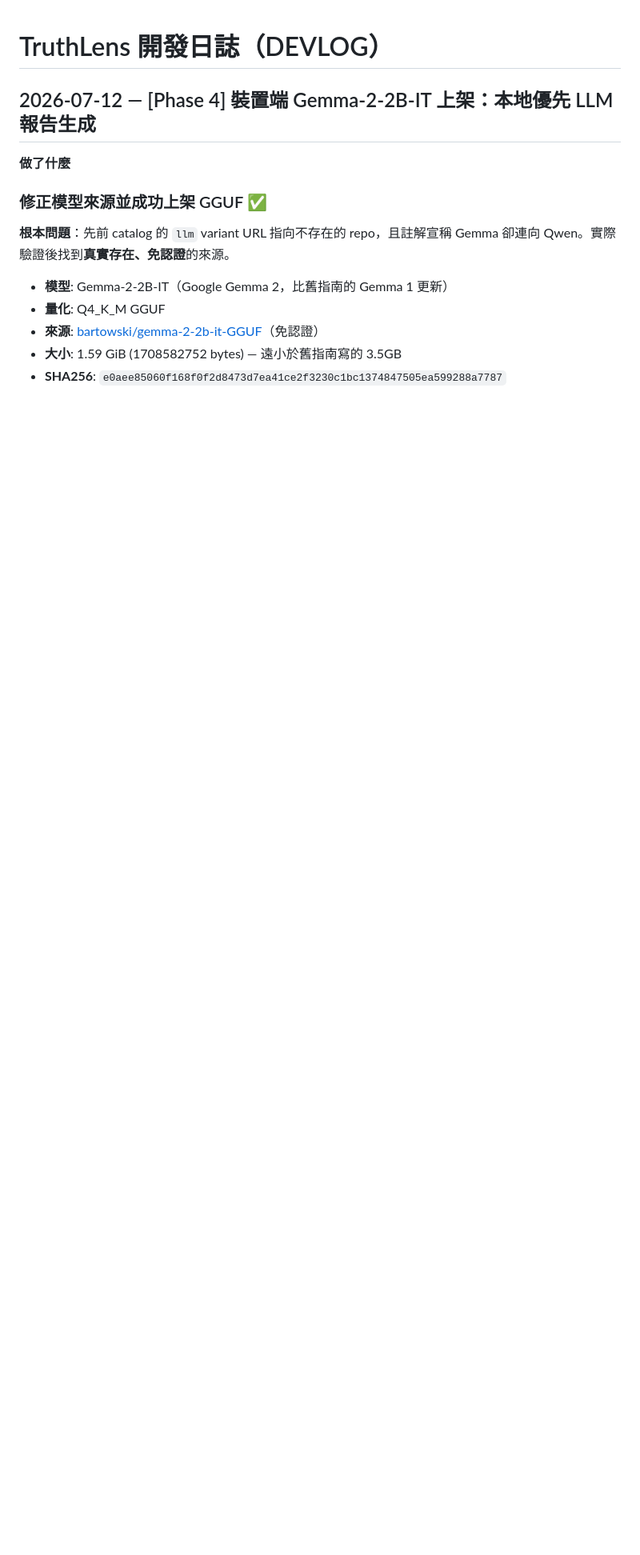
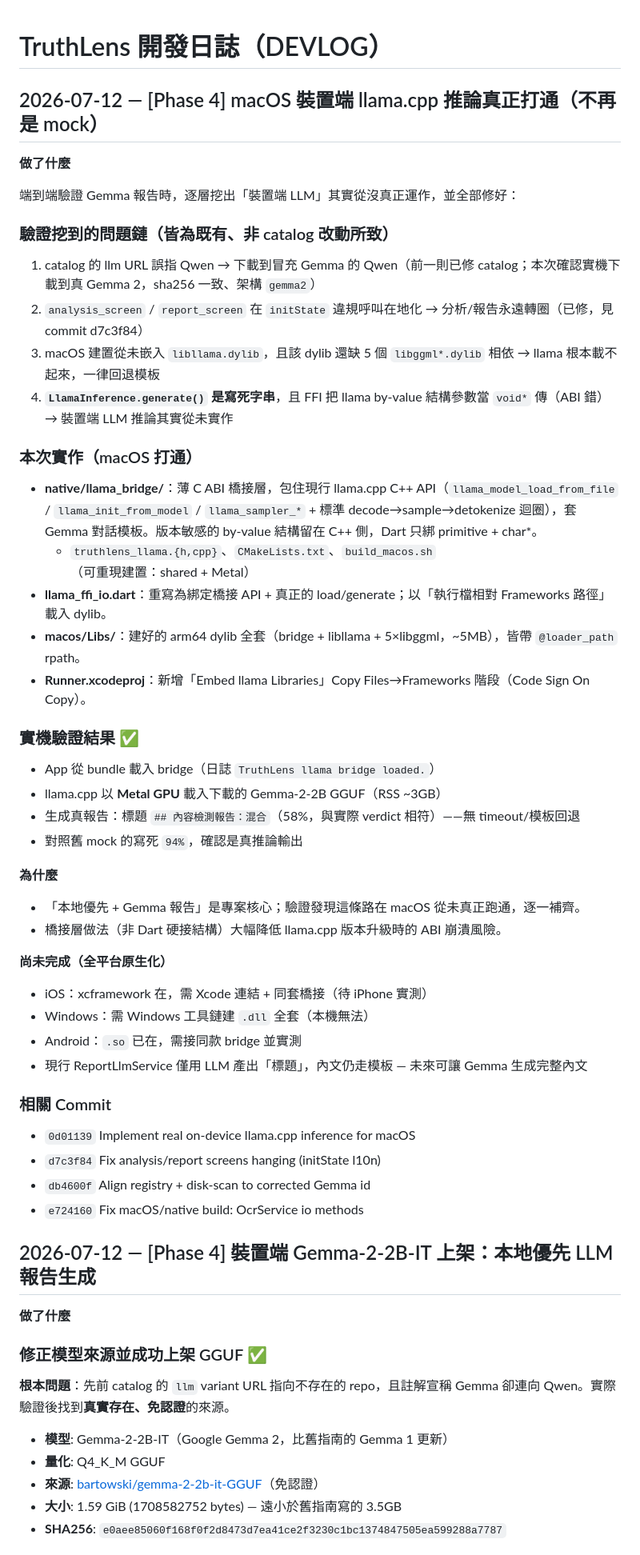
Before and after one commit to hauchiehlin-ops/TruthLens, a Markdown page: DEVLOG.md, the part around the change. Shown at 80% size. Rendered like a GitHub page; blank space fills up the shorter version.

Commit message:
Update DEVLOG: macOS on-device llama.cpp inference working (2026-07-12)

```diff
--- a/DEVLOG.md
+++ b/DEVLOG.md
@@ -1,4 +1,47 @@
 # TruthLens 開發日誌（DEVLOG）
+
+## 2026-07-12 — [Phase 4] macOS 裝置端 llama.cpp 推論真正打通（不再是 mock）
+
+**做了什麼**
+
+端到端驗證 Gemma 報告時，逐層挖出「裝置端 LLM」其實從沒真正運作，並全部修好：
+
+### 驗證挖到的問題鏈（皆為既有、非 catalog 改動所致）
+1. catalog 的 llm URL 誤指 Qwen → 下載到冒充 Gemma 的 Qwen（前一則已修 catalog；本次確認實機下載到真 Gemma 2，sha256 一致、架構 `gemma2`）
+2. `analysis_screen` / `report_screen` 在 `initState` 違規呼叫在地化 → 分析/報告永遠轉圈（已修，見 commit d7c3f84）
+3. macOS 建置從未嵌入 `libllama.dylib`，且該 dylib 還缺 5 個 `libggml*.dylib` 相依 → llama 根本載不起來，一律回退模板
+4. **`LlamaInference.generate()` 是寫死字串**，且 FFI 把 llama by-value 結構參數當 `void*` 傳（ABI 錯）→ 裝置端 LLM 推論其實從未實作
+
+### 本次實作（macOS 打通）
+- **native/llama_bridge/**：薄 C ABI 橋接層，包住現行 llama.cpp C++ API（`llama_model_load_from_file` / `llama_init_from_model` / `llama_sampler_*` + 標準 decode→sample→detokenize 迴圈），套 Gemma 對話模板。版本敏感的 by-value 結構留在 C++ 側，Dart 只綁 primitive + char*。
+  - `truthlens_llama.{h,cpp}`、`CMakeLists.txt`、`build_macos.sh`（可重現建置：shared + Metal）
+- **llama_ffi_io.dart**：重寫為綁定橋接 API + 真正的 load/generate；以「執行檔相對 Frameworks 路徑」載入 dylib。
+- **macos/Libs/**：建好的 arm64 dylib 全套（bridge + libllama + 5×libggml，~5MB），皆帶 `@loader_path` rpath。
+- **Runner.xcodeproj**：新增「Embed llama Libraries」Copy Files→Frameworks 階段（Code Sign On Copy）。
+
+### 實機驗證結果 ✅
+- App 從 bundle 載入 bridge（日誌 `TruthLens llama bridge loaded.`）
+- llama.cpp 以 **Metal GPU** 載入下載的 Gemma-2-2B GGUF（RSS ~3GB）
+- 生成真報告：標題 `## 內容檢測報告：混合`（58%，與實際 verdict 相符）——無 timeout/模板回退
+- 對照舊 mock 的寫死 `94%`，確認是真推論輸出
+
+**為什麼**
+- 「本地優先 + Gemma 報告」是專案核心；驗證發現這條路在 macOS 從未真正跑通，逐一補齊。
+- 橋接層做法（非 Dart 硬接結構）大幅降低 llama.cpp 版本升級時的 ABI 崩潰風險。
+
+**尚未完成（全平台原生化）**
+- iOS：xcframework 在，需 Xcode 連結 + 同套橋接（待 iPhone 實測）
+- Windows：需 Windows 工具鏈建 `.dll` 全套（本機無法）
+- Android：`.so` 已在，需接同款 bridge 並實測
+- 現行 ReportLlmService 僅用 LLM 產出「標題」，內文仍走模板 — 未來可讓 Gemma 生成完整內文
+
+### 相關 Commit
+- `0d01139` Implement real on-device llama.cpp inference for macOS
+- `d7c3f84` Fix analysis/report screens hanging (initState l10n)
+- `db4600f` Align registry + disk-scan to corrected Gemma id
+- `e724160` Fix macOS/native build: OcrService io methods
+
+
 
 ## 2026-07-12 — [Phase 4] 裝置端 Gemma-2-2B-IT 上架：本地優先 LLM 報告生成
 
```
